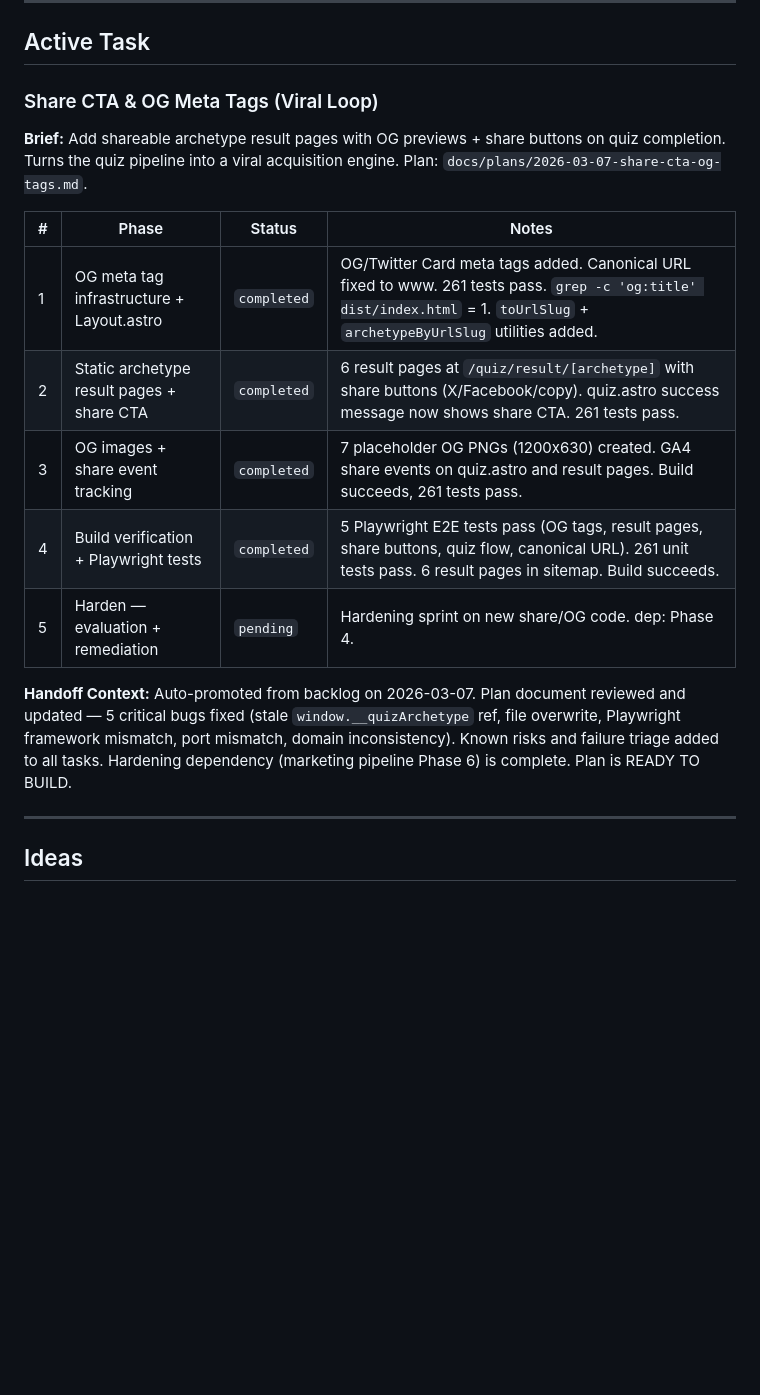
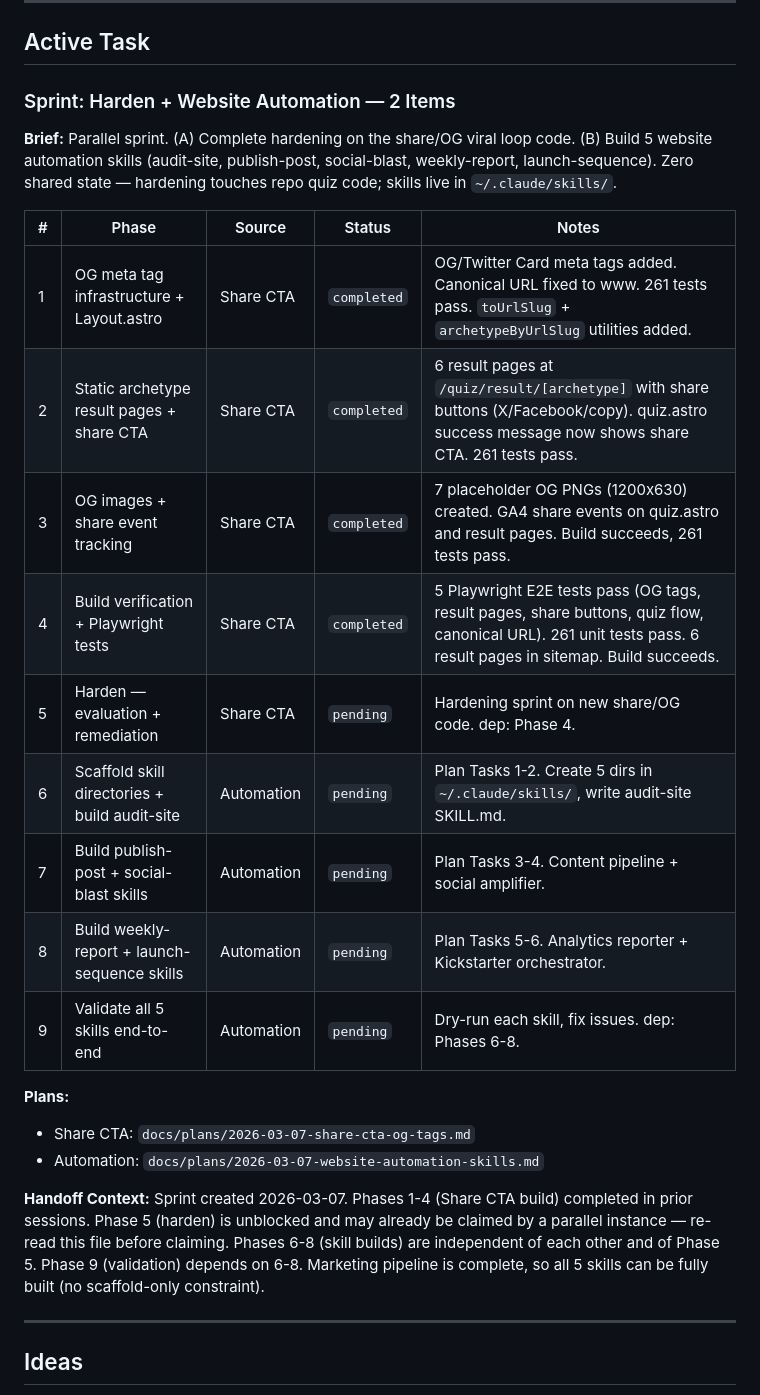
Before and after one commit to TayQuig/thehermeticflight, a Markdown page: operations/TASKBOARD.md, the part around the change. Rendered like a GitHub page; blank space fills up the shorter version.

```diff
--- a/operations/TASKBOARD.md
+++ b/operations/TASKBOARD.md
@@ -50,20 +50,28 @@ this file at session start and reports current state to the operator.
 
 ## Active Task
 
-### Share CTA & OG Meta Tags (Viral Loop)
+### Sprint: Harden + Website Automation — 2 Items
 
-**Brief:** Add shareable archetype result pages with OG previews + share buttons on quiz completion. Turns the quiz pipeline into a viral acquisition engine. Plan: `docs/plans/2026-03-07-share-cta-og-tags.md`.
+**Brief:** Parallel sprint. (A) Complete hardening on the share/OG viral loop code. (B) Build 5 website automation skills (audit-site, publish-post, social-blast, weekly-report, launch-sequence). Zero shared state — hardening touches repo quiz code; skills live in `~/.claude/skills/`.
 
-| # | Phase | Status | Notes |
-|---|-------|--------|-------|
-| 1 | OG meta tag infrastructure + Layout.astro | `completed` | OG/Twitter Card meta tags added. Canonical URL fixed to www. 261 tests pass. `grep -c 'og:title' dist/index.html` = 1. `toUrlSlug` + `archetypeByUrlSlug` utilities added. |
-| 2 | Static archetype result pages + share CTA | `completed` | 6 result pages at `/quiz/result/[archetype]` with share buttons (X/Facebook/copy). quiz.astro success message now shows share CTA. 261 tests pass. |
-| 3 | OG images + share event tracking | `completed` | 7 placeholder OG PNGs (1200x630) created. GA4 share events on quiz.astro and result pages. Build succeeds, 261 tests pass. |
-| 4 | Build verification + Playwright tests | `completed` | 5 Playwright E2E tests pass (OG tags, result pages, share buttons, quiz flow, canonical URL). 261 unit tests pass. 6 result pages in sitemap. Build succeeds. |
-| 5 | Harden — evaluation + remediation | `pending` | Hardening sprint on new share/OG code. dep: Phase 4. |
+| # | Phase | Source | Status | Notes |
+|---|-------|--------|--------|-------|
+| 1 | OG meta tag infrastructure + Layout.astro | Share CTA | `completed` | OG/Twitter Card meta tags added. Canonical URL fixed to www. 261 tests pass. `toUrlSlug` + `archetypeByUrlSlug` utilities added. |
+| 2 | Static archetype result pages + share CTA | Share CTA | `completed` | 6 result pages at `/quiz/result/[archetype]` with share buttons (X/Facebook/copy). quiz.astro success message now shows share CTA. 261 tests pass. |
+| 3 | OG images + share event tracking | Share CTA | `completed` | 7 placeholder OG PNGs (1200x630) created. GA4 share events on quiz.astro and result pages. Build succeeds, 261 tests pass. |
+| 4 | Build verification + Playwright tests | Share CTA | `completed` | 5 Playwright E2E tests pass (OG tags, result pages, share buttons, quiz flow, canonical URL). 261 unit tests pass. 6 result pages in sitemap. Build succeeds. |
+| 5 | Harden — evaluation + remediation | Share CTA | `pending` | Hardening sprint on new share/OG code. dep: Phase 4. |
+| 6 | Scaffold skill directories + build audit-site | Automation | `pending` | Plan Tasks 1-2. Create 5 dirs in `~/.claude/skills/`, write audit-site SKILL.md. |
+| 7 | Build publish-post + social-blast skills | Automation | `pending` | Plan Tasks 3-4. Content pipeline + social amplifier. |
+| 8 | Build weekly-report + launch-sequence skills | Automation | `pending` | Plan Tasks 5-6. Analytics reporter + Kickstarter orchestrator. |
+| 9 | Validate all 5 skills end-to-end | Automation | `pending` | Dry-run each skill, fix issues. dep: Phases 6-8. |
+
+**Plans:**
+- Share CTA: `docs/plans/2026-03-07-share-cta-og-tags.md`
+- Automation: `docs/plans/2026-03-07-website-automation-skills.md`
 
 **Handoff Context:**
-Auto-promoted from backlog on 2026-03-07. Plan document reviewed and updated — 5 critical bugs fixed (stale `window.__quizArchetype` ref, file overwrite, Playwright framework mismatch, port mismatch, domain inconsistency). Known risks and failure triage added to all tasks. Hardening dependency (marketing pipeline Phase 6) is complete. Plan is READY TO BUILD.
+Sprint created 2026-03-07. Phases 1-4 (Share CTA build) completed in prior sessions. Phase 5 (harden) is unblocked and may already be claimed by a parallel instance — re-read this file before claiming. Phases 6-8 (skill builds) are independent of each other and of Phase 5. Phase 9 (validation) depends on 6-8. Marketing pipeline is complete, so all 5 skills can be fully built (no scaffold-only constraint).
 
 ---
 
```
